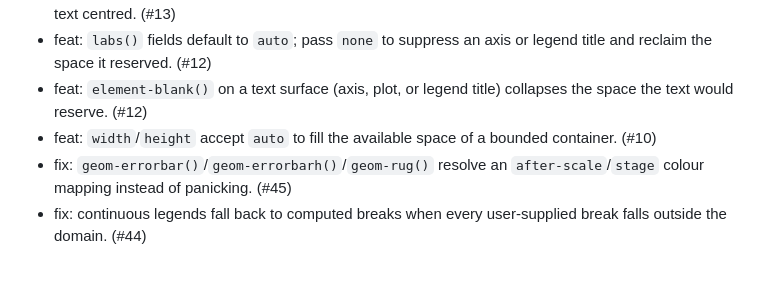
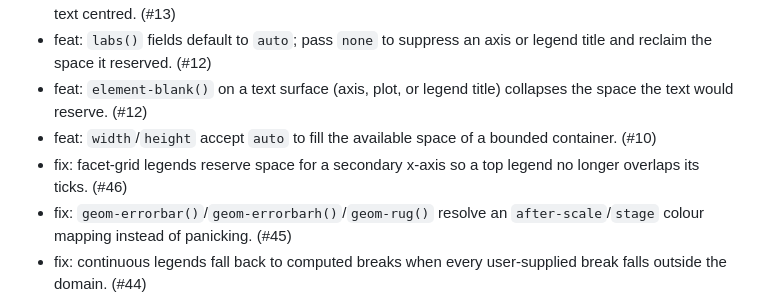
Before and after one commit to brainworkup/gribouille, a Markdown page: CHANGELOG.md, the part around the change. Drawn GitHub-style; blank space fills up the shorter version.

Commit message:
docs: changelog for facet-grid legend extent

```diff
--- a/CHANGELOG.md
+++ b/CHANGELOG.md
@@ -12,6 +12,7 @@
 - feat: `labs()` fields default to `auto`; pass `none` to suppress an axis or legend title and reclaim the space it reserved. (#12)
 - feat: `element-blank()` on a text surface (axis, plot, or legend title) collapses the space the text would reserve. (#12)
 - feat: `width`/`height` accept `auto` to fill the available space of a bounded container. (#10)
+- fix: facet-grid legends reserve space for a secondary x-axis so a top legend no longer overlaps its ticks. (#46)
 - fix: `geom-errorbar()`/`geom-errorbarh()`/`geom-rug()` resolve an `after-scale`/`stage` colour mapping instead of panicking. (#45)
 - fix: continuous legends fall back to computed breaks when every user-supplied break falls outside the domain. (#44)
 - fix: `coord-cartesian(xlim:/ylim:)` zooms continuous axes instead of being ignored. (#43)
```
